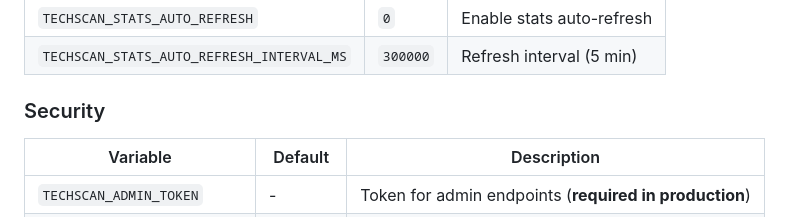
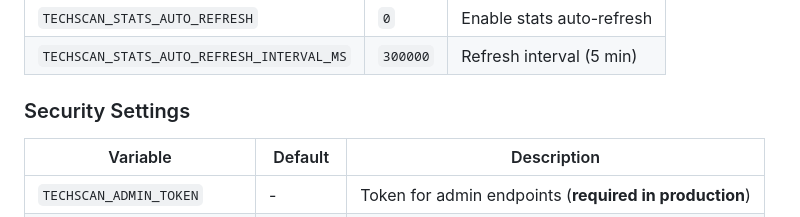
Before and after one commit to FerryCalvin/techscan, a Markdown page: README.md, the part around the change. Rendered like a GitHub page.

Commit message:
fix(ci): rename duplicate Security heading for markdownlint
Renamed '### Security' to '### Security Settings' under Environment
Variables section to fix MD024/no-duplicate-heading error since
there's already a '## Security' section later in the document.

```diff
--- a/README.md
+++ b/README.md
@@ -182,7 +182,7 @@ See `.env.example` for complete documentation. Key variables:
 | `TECHSCAN_STATS_AUTO_REFRESH` | `0` | Enable stats auto-refresh |
 | `TECHSCAN_STATS_AUTO_REFRESH_INTERVAL_MS` | `300000` | Refresh interval (5 min) |
 
-### Security
+### Security Settings
 
 | Variable | Default | Description |
 |----------|---------|-------------|
```
